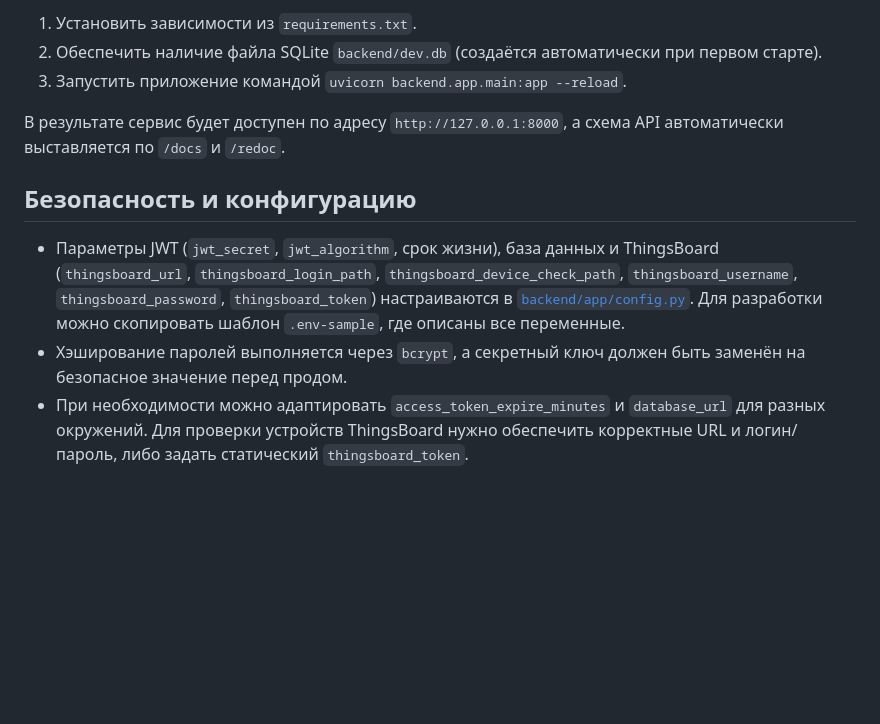
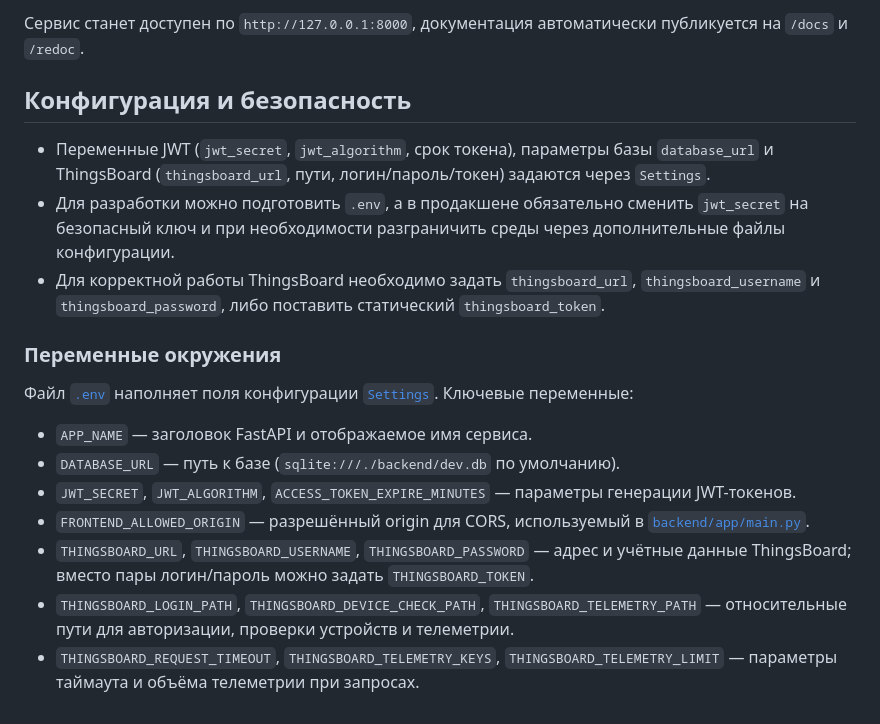
Before and after one commit to Antonmish822/IoT-Greenhouse, a Markdown page: backend/README.md, the part around one of its changes. Drawn GitHub-style; blank space fills up the shorter version.

```diff
--- a/backend/README.md
+++ b/backend/README.md
@@ -55,12 +47,20 @@
 
-1. Установить зависимости из `requirements.txt`.
-2. Обеспечить наличие файла SQLite `backend/dev.db` (создаётся автоматически при первом старте).
-3. Запустить приложение командой `uvicorn backend.app.main:app --reload`.
+Сервис станет доступен по `http://127.0.0.1:8000`, документация автоматически публикуется на `/docs` и `/redoc`.
 
-В результате сервис будет доступен по адресу `http://127.0.0.1:8000`, а схема API автоматически выставляется по `/docs` и `/redoc`.
+## Конфигурация и безопасность
 
-## Безопасность и конфигурацию
+- Переменные JWT (`jwt_secret`, `jwt_algorithm`, срок токена), параметры базы `database_url` и ThingsBoard (`thingsboard_url`, пути, логин/пароль/токен) задаются через `Settings`.
+- Для разработки можно подготовить `.env`, а в продакшене обязательно сменить `jwt_secret` на безопасный ключ и при необходимости разграничить среды через дополнительные файлы конфигурации.
+- Для корректной работы ThingsBoard необходимо задать `thingsboard_url`, `thingsboard_username` и `thingsboard_password`, либо поставить статический `thingsboard_token`.
 
-- Параметры JWT (`jwt_secret`, `jwt_algorithm`, срок жизни), база данных и ThingsBoard (`thingsboard_url`, `thingsboard_login_path`, `thingsboard_device_check_path`, `thingsboard_username`, `thingsboard_password`, `thingsboard_token`) настраиваются в [`backend/app/config.py`](backend/app/config.py:1-19). Для разработки можно скопировать шаблон `.env-sample`, где описаны все переменные.
-- Хэширование паролей выполняется через `bcrypt`, а секретный ключ должен быть заменён на безопасное значение перед продом.
-- При необходимости можно адаптировать `access_token_expire_minutes` и `database_url` для разных окружений. Для проверки устройств ThingsBoard нужно обеспечить корректные URL и логин/пароль, либо задать статический `thingsboard_token`.
+### Переменные окружения
+
+Файл [`.env`](.env:1-15) наполняет поля конфигурации [`Settings`](backend/app/config.py:1-24). Ключевые переменные:
+
+- `APP_NAME` — заголовок FastAPI и отображаемое имя сервиса.
+- `DATABASE_URL` — путь к базе (`sqlite:///./backend/dev.db` по умолчанию).
+- `JWT_SECRET`, `JWT_ALGORITHM`, `ACCESS_TOKEN_EXPIRE_MINUTES` — параметры генерации JWT-токенов.
+- `FRONTEND_ALLOWED_ORIGIN` — разрешённый origin для CORS, используемый в [`backend/app/main.py`](backend/app/main.py:1-32).
+- `THINGSBOARD_URL`, `THINGSBOARD_USERNAME`, `THINGSBOARD_PASSWORD` — адрес и учётные данные ThingsBoard; вместо пары логин/пароль можно задать `THINGSBOARD_TOKEN`.
+- `THINGSBOARD_LOGIN_PATH`, `THINGSBOARD_DEVICE_CHECK_PATH`, `THINGSBOARD_TELEMETRY_PATH` — относительные пути для авторизации, проверки устройств и телеметрии.
+- `THINGSBOARD_REQUEST_TIMEOUT`, `THINGSBOARD_TELEMETRY_KEYS`, `THINGSBOARD_TELEMETRY_LIMIT` — параметры таймаута и объёма телеметрии при запросах.
```
Also changed, not shown: other parts of backend/README.md (+26 -34 lines), README.md (+1 -1 lines), growing/README.md (added, +43 -0 lines).
